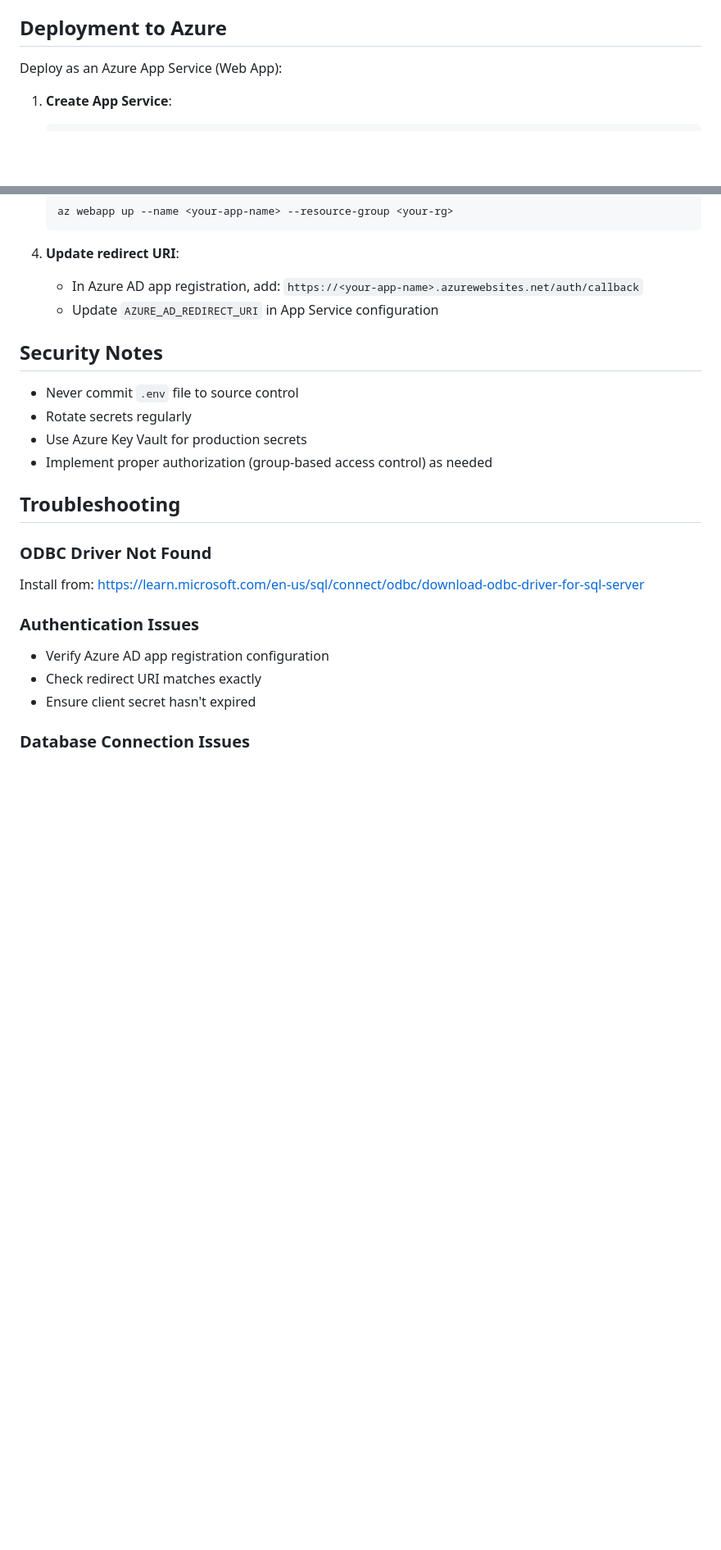
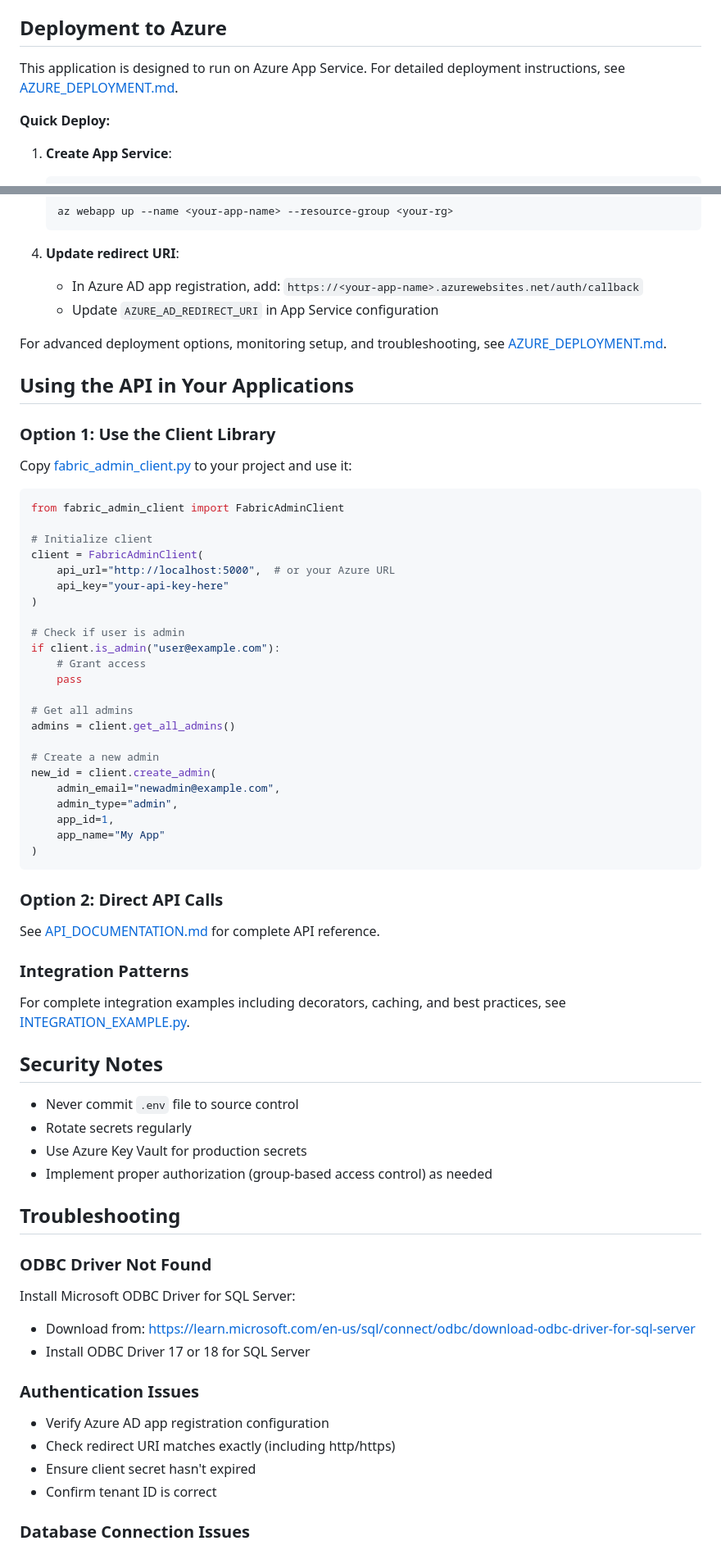
Before and after one commit to PeakMade/SQLAdminMgmt, a Markdown page: README.md, 2 parts joined by grey strips. Shown at 82% size. GitHub-like rendering; blank space fills up the shorter version.

````diff
--- a/README.md
+++ b/README.md
@@ -93,7 +134,9 @@ The Fabric SQL connection is already configured with your service principal in `
 
 ## Deployment to Azure
 
-Deploy as an Azure App Service (Web App):
+This application is designed to run on Azure App Service. For detailed deployment instructions, see [AZURE_DEPLOYMENT.md](AZURE_DEPLOYMENT.md).
+
+**Quick Deploy:**
 
 1. **Create App Service**:
    ```powershell
@@ -113,6 +156,48 @@ Deploy as an Azure App Service (Web App):
    - In Azure AD app registration, add: `https://<your-app-name>.azurewebsites.net/auth/callback`
    - Update `AZURE_AD_REDIRECT_URI` in App Service configuration
 
+For advanced deployment options, monitoring setup, and troubleshooting, see [AZURE_DEPLOYMENT.md](AZURE_DEPLOYMENT.md).
+
+## Using the API in Your Applications
+
+### Option 1: Use the Client Library
+
+Copy [fabric_admin_client.py](fabric_admin_client.py) to your project and use it:
+
+```python
+from fabric_admin_client import FabricAdminClient
+
+# Initialize client
+client = FabricAdminClient(
+    api_url="http://localhost:5000",  # or your Azure URL
+    api_key="your-api-key-here"
+)
+
+# Check if user is admin
+if client.is_admin("user@example.com"):
+    # Grant access
+    pass
+
+# Get all admins
+admins = client.get_all_admins()
+
+# Create a new admin
+new_id = client.create_admin(
+    admin_email="newadmin@example.com",
+    admin_type="admin",
+    app_id=1,
+    app_name="My App"
+)
+```
+
+### Option 2: Direct API Calls
+
+See [API_DOCUMENTATION.md](API_DOCUMENTATION.md) for complete API reference.
+
+### Integration Patterns
+
+For complete integration examples including decorators, caching, and best practices, see [INTEGRATION_EXAMPLE.py](INTEGRATION_EXAMPLE.py).
+
 ## Security Notes
 
 - Never commit `.env` file to source control
@@ -123,12 +208,15 @@ Deploy as an Azure App Service (Web App):
 ## Troubleshooting
 
 ### ODBC Driver Not Found
-Install from: https://learn.microsoft.com/en-us/sql/connect/odbc/download-odbc-driver-for-sql-server
+Install Microsoft ODBC Driver for SQL Server:
+- Download from: https://learn.microsoft.com/en-us/sql/connect/odbc/download-odbc-driver-for-sql-server
+- Install ODBC Driver 17 or 18 for SQL Server
 
 ### Authentication Issues
 - Verify Azure AD app registration configuration
-- Check redirect URI matches exactly
+- Check redirect URI matches exactly (including http/https)
 - Ensure client secret hasn't expired
+- Confirm tenant ID is correct
 
 ### Database Connection Issues
 - Verify service principal has access to Fabric workspace
````
Also changed, not shown: other parts of README.md (+60 -4 lines).
